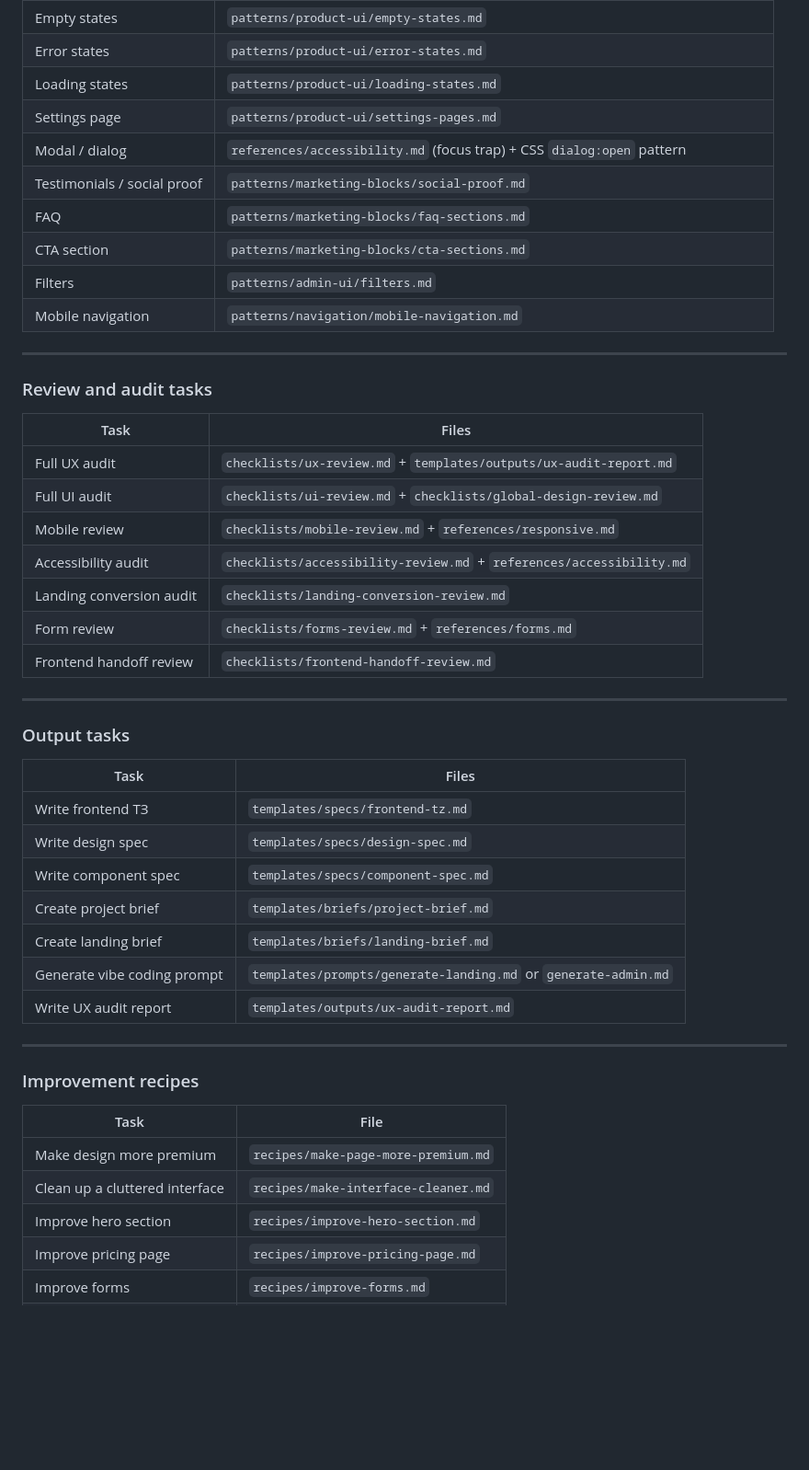
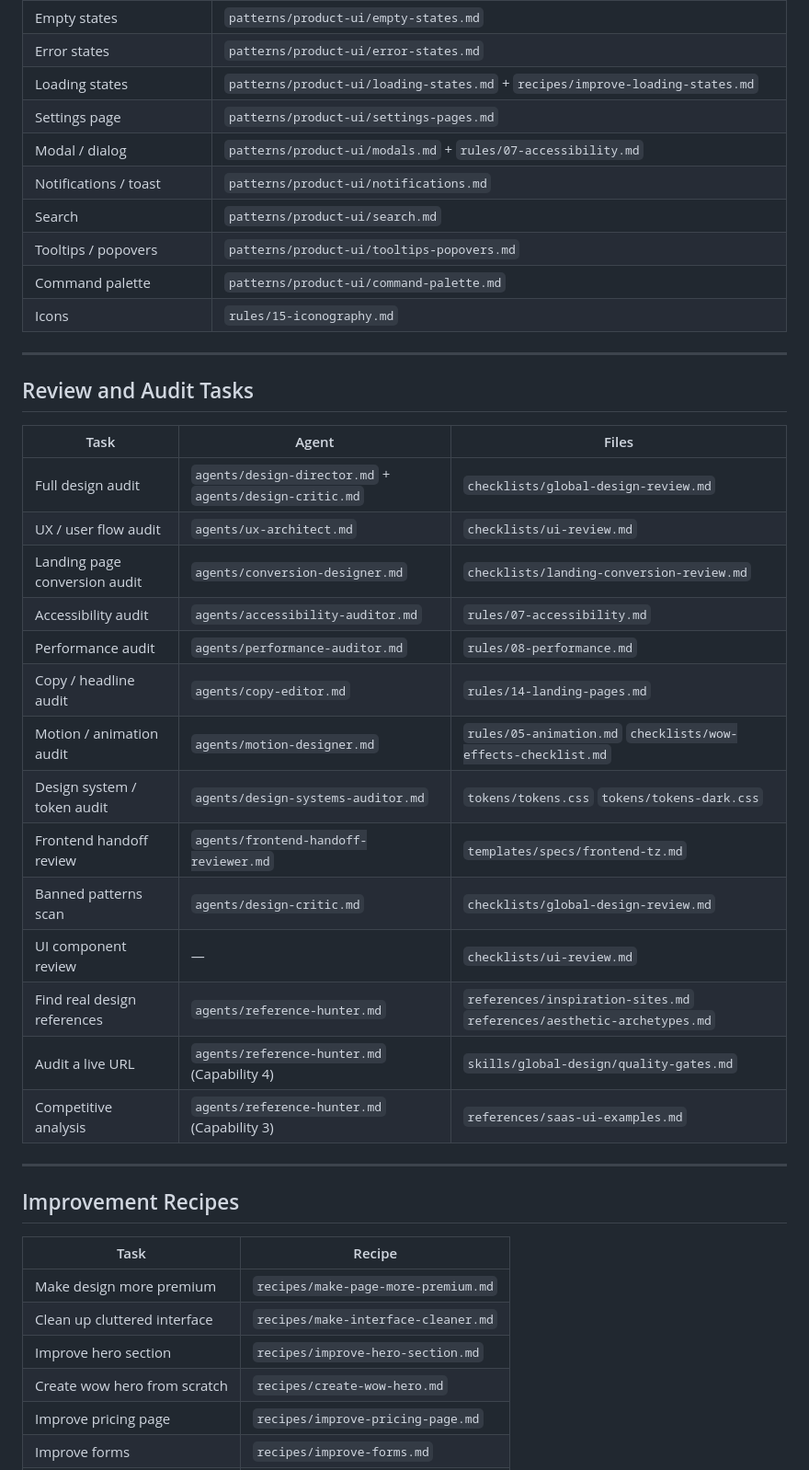
Before and after one commit to staurus86/global-design-skill, a Markdown page: skills/global-design/task-routing.md, the part around one of its changes. Shown at 92% size. GitHub-like rendering; blank space fills up the shorter version.

```diff
--- a/skills/global-design/task-routing.md
+++ b/skills/global-design/task-routing.md
@@ -43,51 +79,45 @@
 | Empty states | `patterns/product-ui/empty-states.md` |
 | Error states | `patterns/product-ui/error-states.md` |
-| Loading states | `patterns/product-ui/loading-states.md` |
+| Loading states | `patterns/product-ui/loading-states.md` + `recipes/improve-loading-states.md` |
 | Settings page | `patterns/product-ui/settings-pages.md` |
-| Modal / dialog | `references/accessibility.md` (focus trap) + CSS `dialog:open` pattern |
-| Testimonials / social proof | `patterns/marketing-blocks/social-proof.md` |
-| FAQ | `patterns/marketing-blocks/faq-sections.md` |
-| CTA section | `patterns/marketing-blocks/cta-sections.md` |
-| Filters | `patterns/admin-ui/filters.md` |
-| Mobile navigation | `patterns/navigation/mobile-navigation.md` |
+| Modal / dialog | `patterns/product-ui/modals.md` + `rules/07-accessibility.md` |
+| Notifications / toast | `patterns/product-ui/notifications.md` |
+| Search | `patterns/product-ui/search.md` |
+| Tooltips / popovers | `patterns/product-ui/tooltips-popovers.md` |
+| Command palette | `patterns/product-ui/command-palette.md` |
+| Icons | `rules/15-iconography.md` |
 
 ---
 
-### Review and audit tasks
+## Review and Audit Tasks
 
-| Task | Files |
-|---|---|
-| Full UX audit | `checklists/ux-review.md` + `templates/outputs/ux-audit-report.md` |
-| Full UI audit | `checklists/ui-review.md` + `checklists/global-design-review.md` |
-| Mobile review | `checklists/mobile-review.md` + `references/responsive.md` |
-| Accessibility audit | `checklists/accessibility-review.md` + `references/accessibility.md` |
-| Landing conversion audit | `checklists/landing-conversion-review.md` |
-| Form review | `checklists/forms-review.md` + `references/forms.md` |
-| Frontend handoff review | `checklists/frontend-handoff-review.md` |
+| Task | Agent | Files |
+|---|---|---|
+| Full design audit | `agents/design-director.md` + `agents/design-critic.md` | `checklists/global-design-review.md` |
+| UX / user flow audit | `agents/ux-architect.md` | `checklists/ui-review.md` |
+| Landing page conversion audit | `agents/conversion-designer.md` | `checklists/landing-conversion-review.md` |
+| Accessibility audit | `agents/accessibility-auditor.md` | `rules/07-accessibility.md` |
+| Performance audit | `agents/performance-auditor.md` | `rules/08-performance.md` |
+| Copy / headline audit | `agents/copy-editor.md` | `rules/14-landing-pages.md` |
+| Motion / animation audit | `agents/motion-designer.md` | `rules/05-animation.md` `checklists/wow-effects-checklist.md` |
+| Design system / token audit | `agents/design-systems-auditor.md` | `tokens/tokens.css` `tokens/tokens-dark.css` |
+| Frontend handoff review | `agents/frontend-handoff-reviewer.md` | `templates/specs/frontend-tz.md` |
+| Banned patterns scan | `agents/design-critic.md` | `checklists/global-design-review.md` |
+| UI component review | — | `checklists/ui-review.md` |
+| Find real design references | `agents/reference-hunter.md` | `references/inspiration-sites.md` `references/aesthetic-archetypes.md` |
+| Audit a live URL | `agents/reference-hunter.md` (Capability 4) | `skills/global-design/quality-gates.md` |
+| Competitive analysis | `agents/reference-hunter.md` (Capability 3) | `references/saas-ui-examples.md` |
 
 ---
 
-### Output tasks
+## Improvement Recipes
 
-| Task | Files |
-|---|---|
-| Write frontend ТЗ | `templates/specs/frontend-tz.md` |
-| Write design spec | `templates/specs/design-spec.md` |
-| Write component spec | `templates/specs/component-spec.md` |
-| Create project brief | `templates/briefs/project-brief.md` |
-| Create landing brief | `templates/briefs/landing-brief.md` |
-| Generate vibe coding prompt | `templates/prompts/generate-landing.md` or `generate-admin.md` |
-| Write UX audit report | `templates/outputs/ux-audit-report.md` |
-
----
-
-### Improvement recipes
-
-| Task | File |
+| Task | Recipe |
 |---|---|
 | Make design more premium | `recipes/make-page-more-premium.md` |
-| Clean up a cluttered interface | `recipes/make-interface-cleaner.md` |
+| Clean up cluttered interface | `recipes/make-interface-cleaner.md` |
 | Improve hero section | `recipes/improve-hero-section.md` |
+| Create wow hero from scratch | `recipes/create-wow-hero.md` |
 | Improve pricing page | `recipes/improve-pricing-page.md` |
 | Improve forms | `recipes/improve-forms.md` |
 | Add dark mode | `recipes/add-dark-mode.md` |
```
Also changed, not shown: other parts of skills/global-design/task-routing.md (+133 -45 lines).
